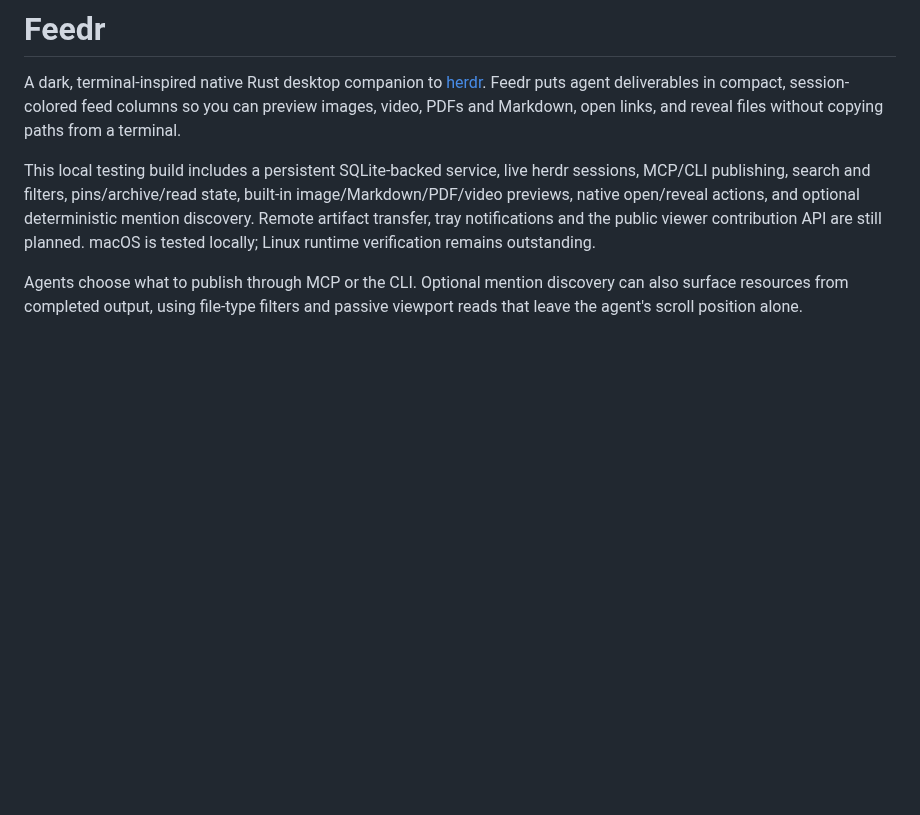
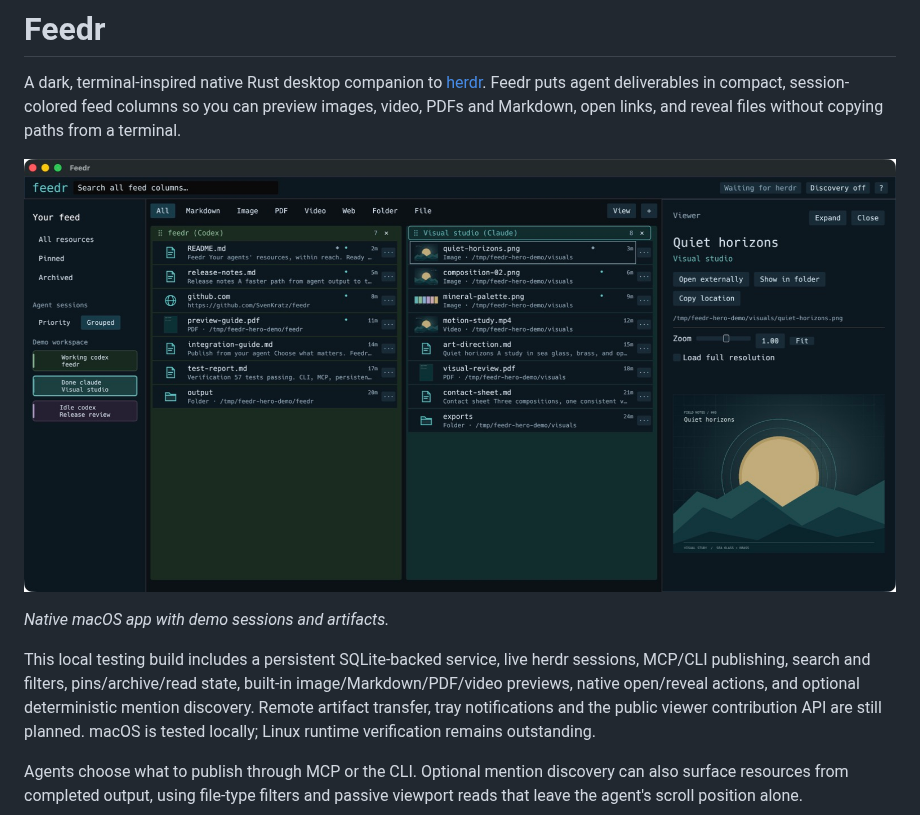
Before and after one commit to SvenKratz/feedr, a Markdown page: README.md, the part around the change. Drawn GitHub-style; pictures changed too: docs/assets/feedr-hero.png (added); blank space fills up the shorter version.

Commit message:
Add native app hero screenshot to README

```diff
--- a/README.md
+++ b/README.md
@@ -1,6 +1,10 @@
 # Feedr
 
 A dark, terminal-inspired native Rust desktop companion to [herdr](https://herdr.dev). Feedr puts agent deliverables in compact, session-colored feed columns so you can preview images, video, PDFs and Markdown, open links, and reveal files without copying paths from a terminal.
+
+![Feedr's native desktop UI with two session-colored feed columns, compact artifact rows, and an image open in the sidebar.](docs/assets/feedr-hero.png)
+
+*Native macOS app with demo sessions and artifacts.*
 
 This local testing build includes a persistent SQLite-backed service, live herdr sessions, MCP/CLI publishing, search and filters, pins/archive/read state, built-in image/Markdown/PDF/video previews, native open/reveal actions, and optional deterministic mention discovery. Remote artifact transfer, tray notifications and the public viewer contribution API are still planned. macOS is tested locally; Linux runtime verification remains outstanding.
 
```
